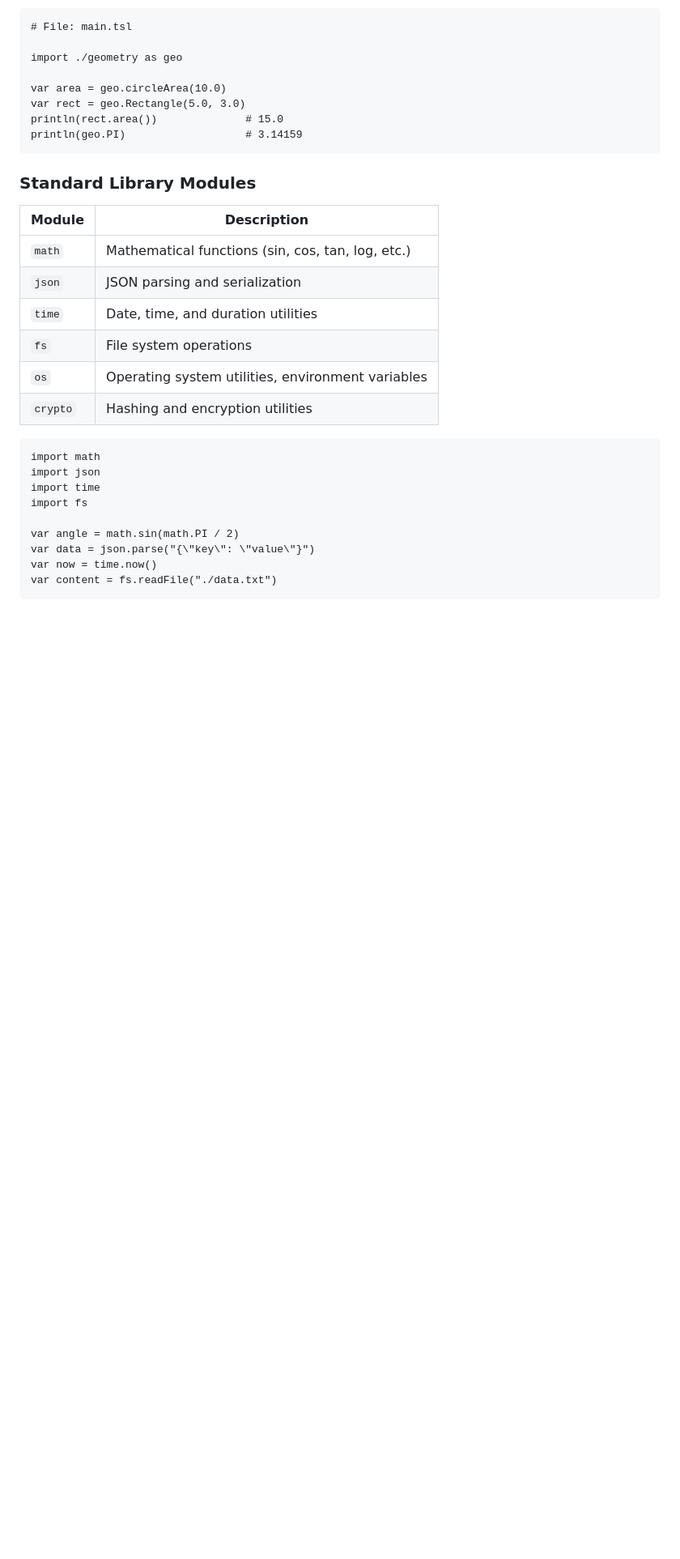
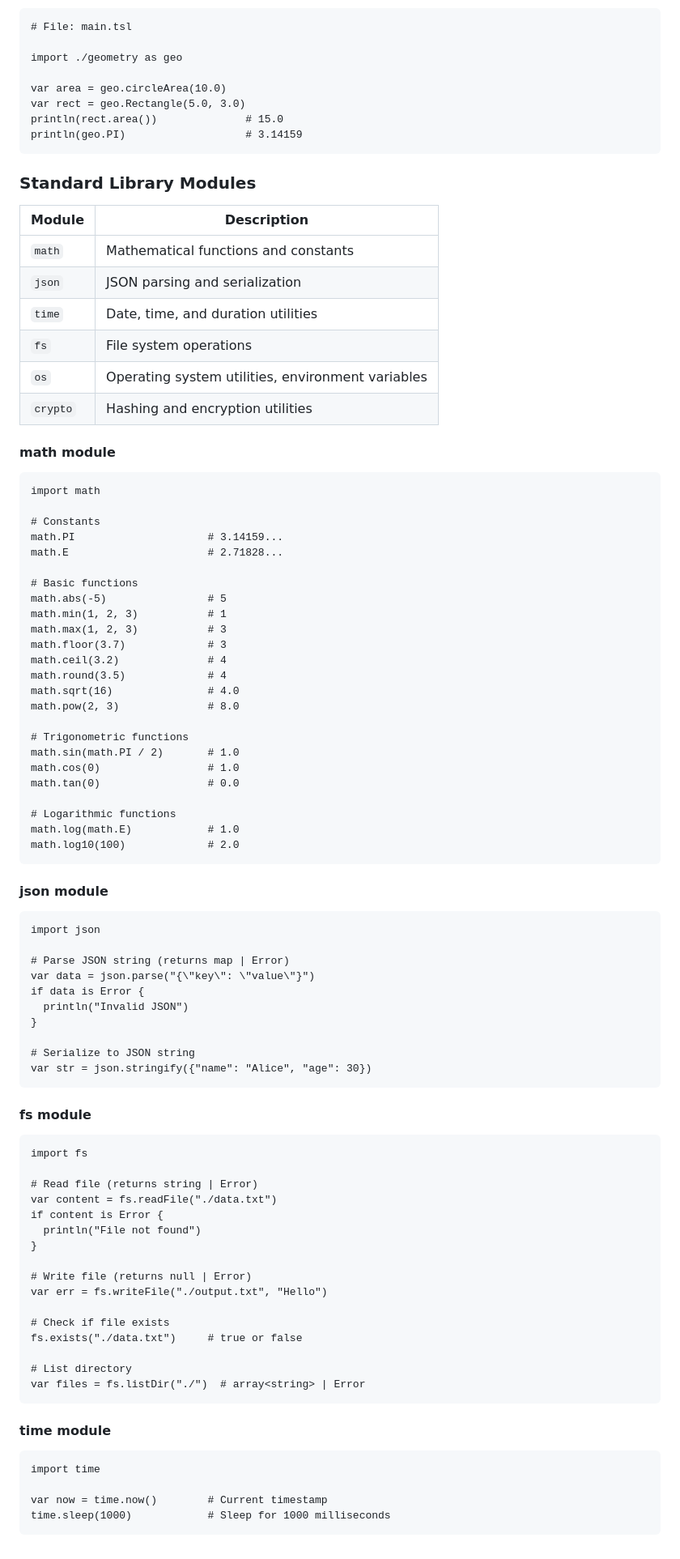
Before and after one commit to mishankov/totalscript-lang, a Markdown page: specification.md, the part around one of its changes. Shown at 81% size. Drawn GitHub-style; blank space fills up the shorter version.

````diff
--- a/specification.md
+++ b/specification.md
@@ -892,21 +959,79 @@ println(geo.PI)                   # 3.14159
 
 | Module | Description |
 |--------|-------------|
-| `math` | Mathematical functions (sin, cos, tan, log, etc.) |
+| `math` | Mathematical functions and constants |
 | `json` | JSON parsing and serialization |
 | `time` | Date, time, and duration utilities |
 | `fs` | File system operations |
 | `os` | Operating system utilities, environment variables |
 | `crypto` | Hashing and encryption utilities |
 
+#### math module
 ```tsl
 import math
+
+# Constants
+math.PI                     # 3.14159...
+math.E                      # 2.71828...
+
+# Basic functions
+math.abs(-5)                # 5
+math.min(1, 2, 3)           # 1
+math.max(1, 2, 3)           # 3
+math.floor(3.7)             # 3
+math.ceil(3.2)              # 4
+math.round(3.5)             # 4
+math.sqrt(16)               # 4.0
+math.pow(2, 3)              # 8.0
+
+# Trigonometric functions
+math.sin(math.PI / 2)       # 1.0
+math.cos(0)                 # 1.0
+math.tan(0)                 # 0.0
+
+# Logarithmic functions
+math.log(math.E)            # 1.0
+math.log10(100)             # 2.0
+```
+
+#### json module
+```tsl
 import json
-import time
+
+# Parse JSON string (returns map | Error)
+var data = json.parse("{\"key\": \"value\"}")
+if data is Error {
+  println("Invalid JSON")
+}
+
+# Serialize to JSON string
+var str = json.stringify({"name": "Alice", "age": 30})
+```
+
+#### fs module
+```tsl
 import fs
 
-var angle = math.sin(math.PI / 2)
-var data = json.parse("{\"key\": \"value\"}")
-var now = time.now()
+# Read file (returns string | Error)
 var content = fs.readFile("./data.txt")
+if content is Error {
+  println("File not found")
+}
+
+# Write file (returns null | Error)
+var err = fs.writeFile("./output.txt", "Hello")
+
+# Check if file exists
+fs.exists("./data.txt")     # true or false
+
+# List directory
+var files = fs.listDir("./")  # array<string> | Error
 ```
+
+#### time module
+```tsl
+import time
+
+var now = time.now()        # Current timestamp
+time.sleep(1000)            # Sleep for 1000 milliseconds
+```
````
Also changed, not shown: other parts of specification.md (+122 -55 lines).
